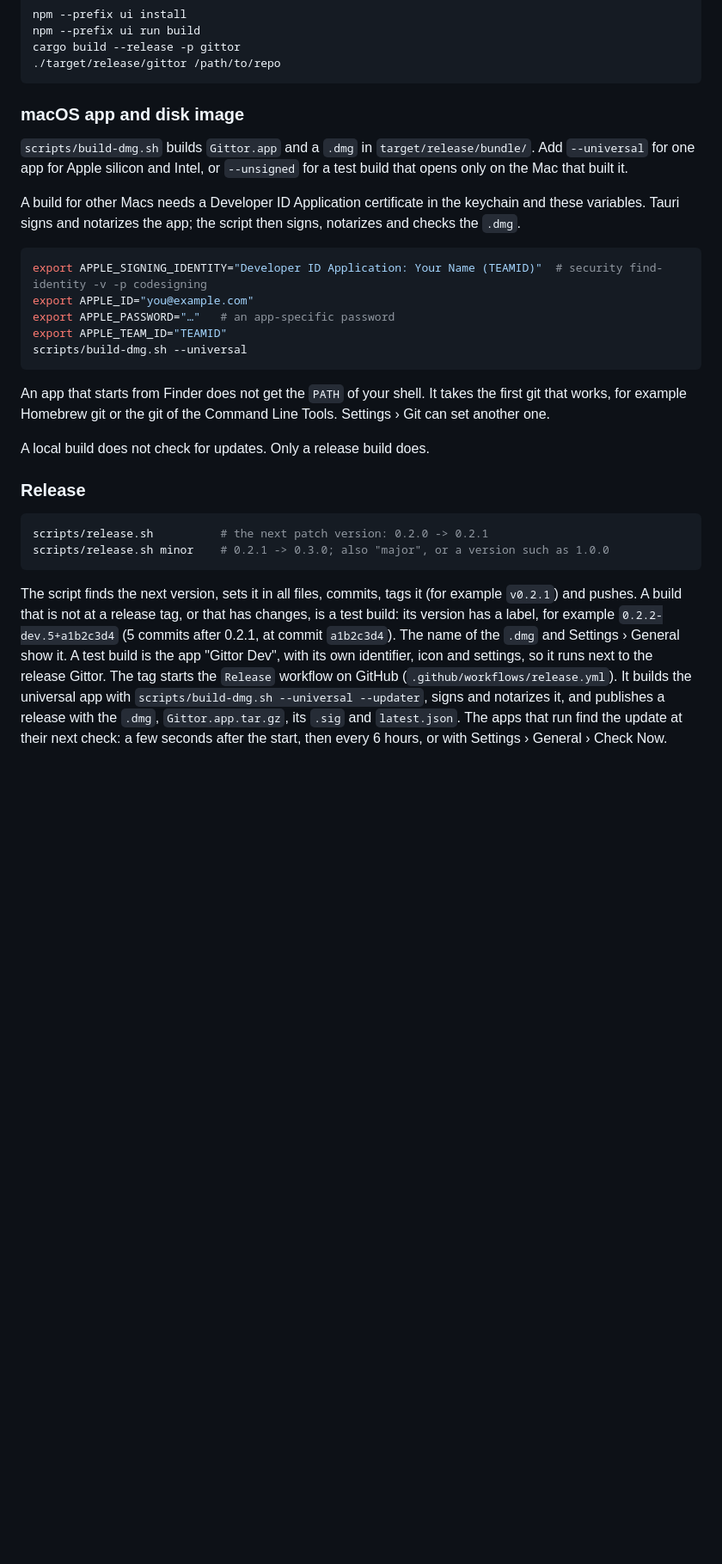
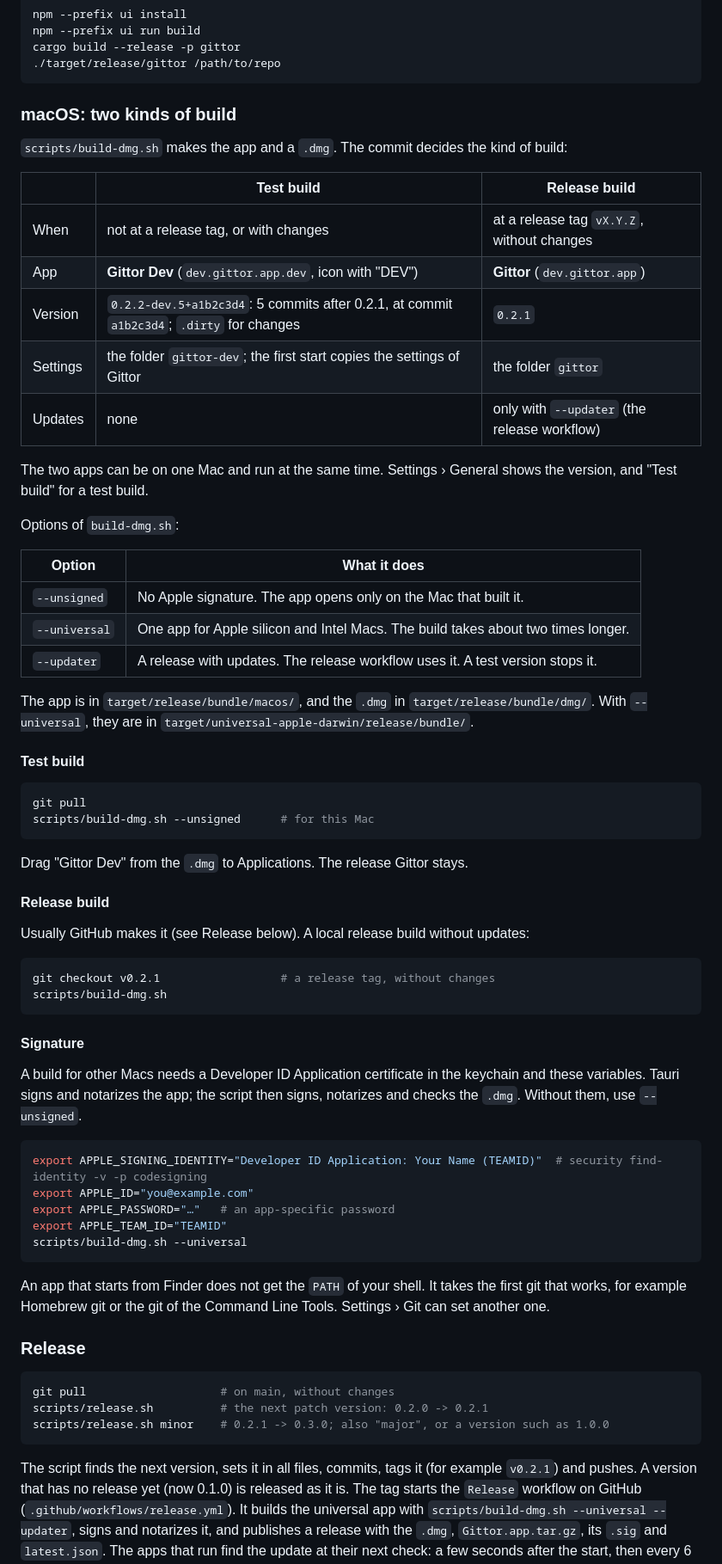
Before and after one commit to liweicheng00/Gittor, a Markdown page: README.md, the part around the change. Shown at 86% size. GitHub-like rendering; blank space fills up the shorter version.

Commit message:
README: the two kinds of macOS build
The README now has one section for the test build (Gittor Dev) and the
release build (Gittor): when each one is made, the app, the version,
the settings and the updates. It also lists the options of
build-dmg.sh, the place of the output, and the steps for each build.

Co-Authored-By: Claude Opus 5.5 <noreply@anthropic.com>
Claude-Session: https://claude.ai/code/session_011Rstb69UAmT8qCGo9Wdkb3

````diff
--- a/README.md
+++ b/README.md
@@ -68,14 +68,55 @@ cargo build --release -p gittor
 ./target/release/gittor /path/to/repo
 ```
 
-### macOS app and disk image
+### macOS: two kinds of build
 
-`scripts/build-dmg.sh` builds `Gittor.app` and a `.dmg` in `target/release/bundle/`. Add
-`--universal` for one app for Apple silicon and Intel, or `--unsigned` for a test build that opens
-only on the Mac that built it.
+`scripts/build-dmg.sh` makes the app and a `.dmg`. The commit decides the kind of build:
+
+| | Test build | Release build |
+|---|---|---|
+| When | not at a release tag, or with changes | at a release tag `vX.Y.Z`, without changes |
+| App | **Gittor Dev** (`dev.gittor.app.dev`, icon with "DEV") | **Gittor** (`dev.gittor.app`) |
+| Version | `0.2.2-dev.5+a1b2c3d4`: 5 commits after 0.2.1, at commit `a1b2c3d4`; `.dirty` for changes | `0.2.1` |
+| Settings | the folder `gittor-dev`; the first start copies the settings of Gittor | the folder `gittor` |
+| Updates | none | only with `--updater` (the release workflow) |
+
+The two apps can be on one Mac and run at the same time. Settings › General shows the version, and
+"Test build" for a test build.
+
+Options of `build-dmg.sh`:
+
+| Option | What it does |
+|---|---|
+| `--unsigned` | No Apple signature. The app opens only on the Mac that built it. |
+| `--universal` | One app for Apple silicon and Intel Macs. The build takes about two times longer. |
+| `--updater` | A release with updates. The release workflow uses it. A test version stops it. |
+
+The app is in `target/release/bundle/macos/`, and the `.dmg` in `target/release/bundle/dmg/`. With
+`--universal`, they are in `target/universal-apple-darwin/release/bundle/`.
+
+#### Test build
+
+```sh
+git pull
+scripts/build-dmg.sh --unsigned      # for this Mac
+```
+
+Drag "Gittor Dev" from the `.dmg` to Applications. The release Gittor stays.
+
+#### Release build
+
+Usually GitHub makes it (see Release below). A local release build without updates:
+
+```sh
+git checkout v0.2.1                  # a release tag, without changes
+scripts/build-dmg.sh
+```
+
+#### Signature
 
 A build for other Macs needs a Developer ID Application certificate in the keychain and these
 variables. Tauri signs and notarizes the app; the script then signs, notarizes and checks the `.dmg`.
+Without them, use `--unsigned`.
 
 ```sh
 export APPLE_SIGNING_IDENTITY="Developer ID Application: Your Name (TEAMID)"  # security find-identity -v -p codesigning
@@ -88,20 +129,16 @@ scripts/build-dmg.sh --universal
 An app that starts from Finder does not get the `PATH` of your shell. It takes the first git that
 works, for example Homebrew git or the git of the Command Line Tools. Settings › Git can set another one.
 
-A local build does not check for updates. Only a release build does.
-
 ### Release
 
 ```sh
+git pull                    # on main, without changes
 scripts/release.sh          # the next patch version: 0.2.0 -> 0.2.1
 scripts/release.sh minor    # 0.2.1 -> 0.3.0; also "major", or a version such as 1.0.0
 ```
 
 The script finds the next version, sets it in all files, commits, tags it (for example `v0.2.1`) and
-pushes. A build that is not at a release tag, or that has changes, is a test build: its version has a
-label, for example `0.2.2-dev.5+a1b2c3d4` (5 commits after 0.2.1, at commit `a1b2c3d4`). The name of
-the `.dmg` and Settings › General show it. A test build is the app "Gittor Dev", with its own
-identifier, icon and settings, so it runs next to the release Gittor. The tag starts the
+pushes. A version that has no release yet (now 0.1.0) is released as it is. The tag starts the
 `Release` workflow on GitHub (`.github/workflows/release.yml`). It builds the universal app with
 `scripts/build-dmg.sh --universal --updater`, signs and notarizes it, and publishes a release with the
 `.dmg`, `Gittor.app.tar.gz`, its `.sig` and `latest.json`. The apps that run find the update at their
````
